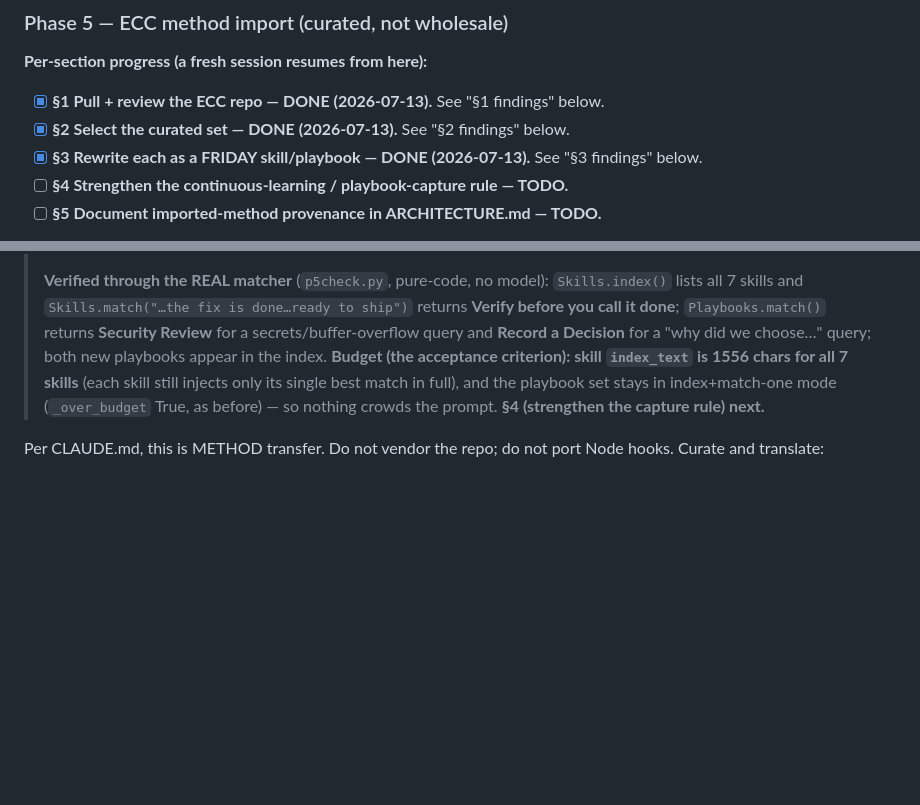
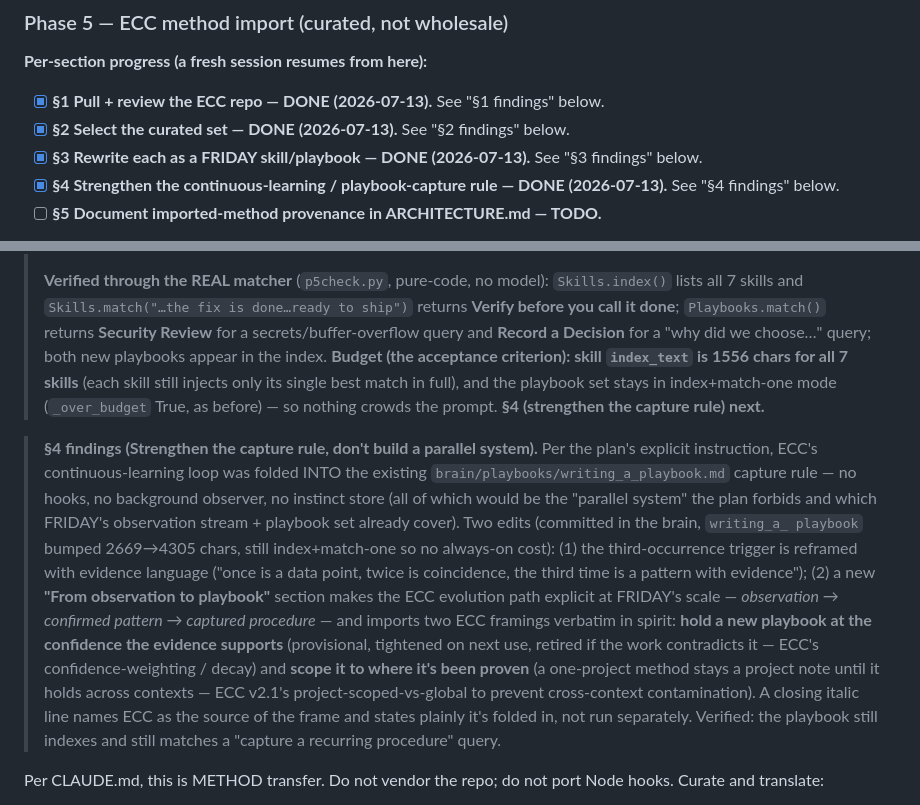
Before and after one commit to JackJ7/FRIDAY_repo, a Markdown page: FRIDAY_notes10_plan.md, 2 parts joined by grey strips. Drawn GitHub-style; blank space fills up the shorter version.

Commit message:
Notes-10 Phase 5 §4: record continuous-learning framing fold-in
Co-Authored-By: Claude Opus 4.8 <noreply@anthropic.com>

```diff
--- a/FRIDAY_notes10_plan.md
+++ b/FRIDAY_notes10_plan.md
@@ -827,7 +827,7 @@ brains, FTS rebuilt from scratch matches incremental state. GT baseline held.
 - [x] **§1 Pull + review the ECC repo — DONE (2026-07-13).** See "§1 findings" below.
 - [x] **§2 Select the curated set — DONE (2026-07-13).** See "§2 findings" below.
 - [x] **§3 Rewrite each as a FRIDAY skill/playbook — DONE (2026-07-13).** See "§3 findings" below.
-- [ ] **§4 Strengthen the continuous-learning / playbook-capture rule — TODO.**
+- [x] **§4 Strengthen the continuous-learning / playbook-capture rule — DONE (2026-07-13).** See "§4 findings" below.
 - [ ] **§5 Document imported-method provenance in ARCHITECTURE.md — TODO.**
 
 > **§1 findings (Pull + review the ECC repo).** Shallow-cloned
@@ -938,6 +938,27 @@ brains, FTS rebuilt from scratch matches incremental state. GT baseline held.
 > full), and the playbook set stays in index+match-one mode (`_over_budget` True,
 > as before) — so nothing crowds the prompt. **§4 (strengthen the capture rule)
 > next.**
+
+> **§4 findings (Strengthen the capture rule, don't build a parallel system).**
+> Per the plan's explicit instruction, ECC's continuous-learning loop was folded
+> INTO the existing `brain/playbooks/writing_a_playbook.md` capture rule — no
+> hooks, no background observer, no instinct store (all of which would be the
+> "parallel system" the plan forbids and which FRIDAY's observation stream +
+> playbook set already cover). Two edits (committed in the brain, `writing_a_
+> playbook` bumped 2669→4305 chars, still index+match-one so no always-on cost):
+> (1) the third-occurrence trigger is reframed with evidence language ("once is a
+> data point, twice is coincidence, the third time is a pattern with evidence");
+> (2) a new **"From observation to playbook"** section makes the ECC evolution
+> path explicit at FRIDAY's scale — *observation → confirmed pattern → captured
+> procedure* — and imports two ECC framings verbatim in spirit: **hold a new
+> playbook at the confidence the evidence supports** (provisional, tightened on
+> next use, retired if the work contradicts it — ECC's confidence-weighting /
+> decay) and **scope it to where it's been proven** (a one-project method stays a
+> project note until it holds across contexts — ECC v2.1's project-scoped-vs-global
+> to prevent cross-context contamination). A closing italic line names ECC as the
+> source of the frame and states plainly it's folded in, not run separately.
+> Verified: the playbook still indexes and still matches a "capture a recurring
+> procedure" query.
 
 Per CLAUDE.md, this is METHOD transfer. Do not vendor the repo; do not port
 Node hooks. Curate and translate:
```
